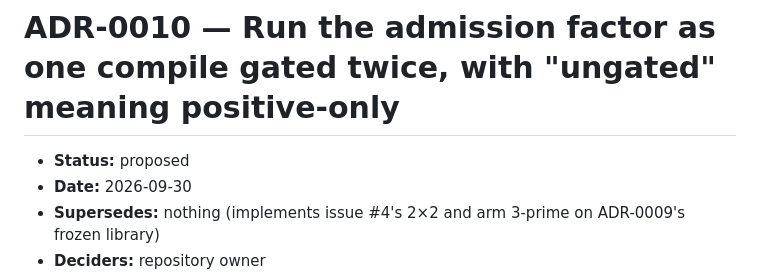
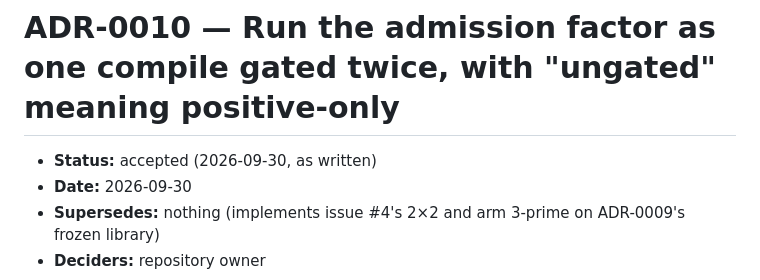
Before and after one commit to Shyboy0499/precondition-library, a Markdown page: docs/decisions/ADR-0010-admission-factorial.md, the part around the change. Rendered like a GitHub page.

```diff
--- a/docs/decisions/ADR-0010-admission-factorial.md
+++ b/docs/decisions/ADR-0010-admission-factorial.md
@@ -1,6 +1,6 @@
 # ADR-0010 — Run the admission factor as one compile gated twice, with "ungated" meaning positive-only
 
-- **Status:** proposed
+- **Status:** accepted (2026-09-30, as written)
 - **Date:** 2026-09-30
 - **Supersedes:** nothing (implements issue #4's 2×2 and arm 3-prime on ADR-0009's frozen library)
 - **Deciders:** repository owner
```
Also changed, not shown: docs/decisions/README.md (+1 -1 lines).
